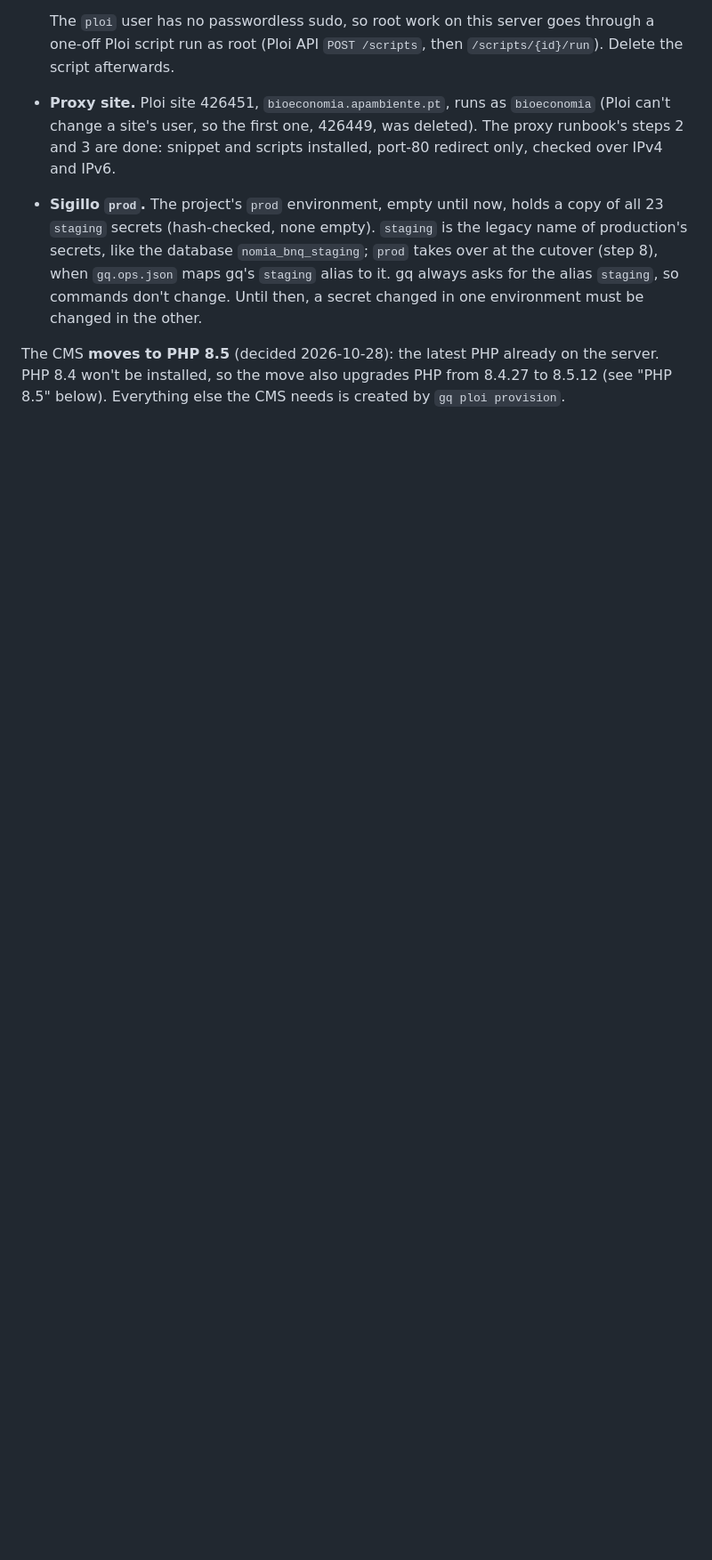
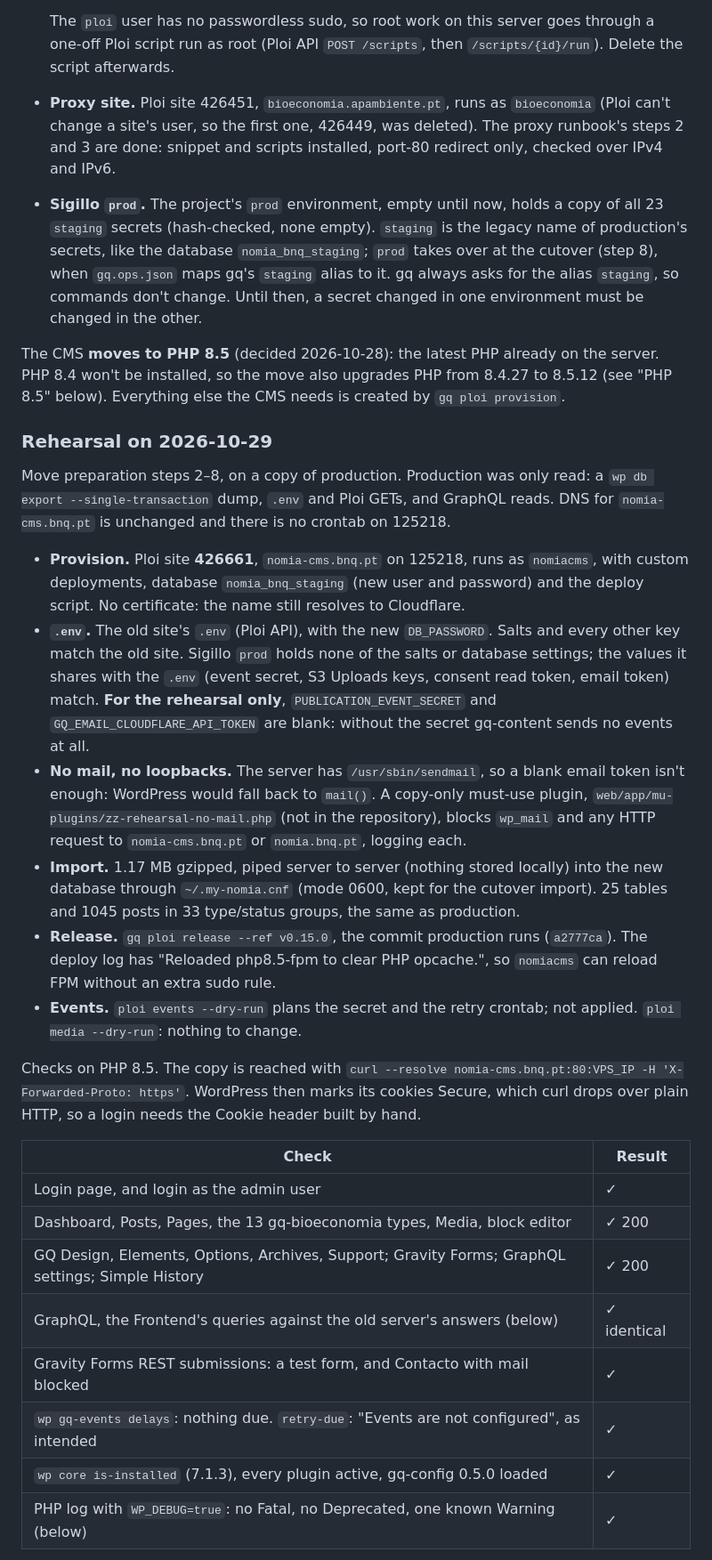
Before and after one commit to Quick-Release/nomia-bnq, a Markdown page: docs/plans/apa-harica-proxy-and-cms-move.md, the part around one of its changes. Shown at 89% size. Drawn GitHub-style; blank space fills up the shorter version.

```diff
--- a/docs/plans/apa-harica-proxy-and-cms-move.md
+++ b/docs/plans/apa-harica-proxy-and-cms-move.md
@@ -86,3 +87,53 @@ The CMS **moves to PHP 8.5** (decided 2026-10-28): the latest PHP already on
 the server. PHP 8.4 won't be installed, so the move also upgrades PHP from
 8.4.27 to 8.5.12 (see "PHP 8.5" below). Everything else the CMS needs is
 created by `gq ploi provision`.
+
+### Rehearsal on 2026-10-29
+
+Move preparation steps 2–8, on a copy of production. Production was only
+read: a `wp db export --single-transaction` dump, `.env` and Ploi GETs, and
+GraphQL reads. DNS for `nomia-cms.bnq.pt` is unchanged and there is no
+crontab on 125218.
+
+- **Provision.** Ploi site **426661**, `nomia-cms.bnq.pt` on 125218, runs as
+  `nomiacms`, with custom deployments, database `nomia_bnq_staging` (new
+  user and password) and the deploy script. No certificate: the name still
+  resolves to Cloudflare.
+- **`.env`.** The old site's `.env` (Ploi API), with the new `DB_PASSWORD`.
+  Salts and every other key match the old site. Sigillo `prod` holds none of
+  the salts or database settings; the values it shares with the `.env`
+  (event secret, S3 Uploads keys, consent read token, email token) match.
+  **For the rehearsal only**, `PUBLICATION_EVENT_SECRET` and
+  `GQ_EMAIL_CLOUDFLARE_API_TOKEN` are blank: without the secret gq-content
+  sends no events at all.
+- **No mail, no loopbacks.** The server has `/usr/sbin/sendmail`, so a blank
+  email token isn't enough: WordPress would fall back to `mail()`. A
+  copy-only must-use plugin, `web/app/mu-plugins/zz-rehearsal-no-mail.php`
+  (not in the repository), blocks `wp_mail` and any HTTP request to
+  `nomia-cms.bnq.pt` or `nomia.bnq.pt`, logging each.
+- **Import.** 1.17 MB gzipped, piped server to server (nothing stored
+  locally) into the new database through `~/.my-nomia.cnf` (mode 0600, kept
+  for the cutover import). 25 tables and 1045 posts in 33 type/status
+  groups, the same as production.
+- **Release.** `gq ploi release --ref v0.15.0`, the commit production runs
+  (`a2777ca`). The deploy log has "Reloaded php8.5-fpm to clear PHP
+  opcache.", so `nomiacms` can reload FPM without an extra sudo rule.
+- **Events.** `ploi events --dry-run` plans the secret and the retry
+  crontab; not applied. `ploi media --dry-run`: nothing to change.
+
+Checks on PHP 8.5. The copy is reached with
+`curl --resolve nomia-cms.bnq.pt:80:VPS_IP -H 'X-Forwarded-Proto: https'`.
+WordPress then marks its cookies Secure, which curl drops over plain HTTP, so
+a login needs the Cookie header built by hand.
+
+| Check                                                                                            | Result      |
+| ------------------------------------------------------------------------------------------------ | ----------- |
+| Login page, and login as the admin user                                                          | ✓           |
+| Dashboard, Posts, Pages, the 13 gq-bioeconomia types, Media, block editor                        | ✓ 200       |
+| GQ Design, Elements, Options, Archives, Support; Gravity Forms; GraphQL settings; Simple History | ✓ 200       |
+| GraphQL, the Frontend's queries against the old server's answers (below)                         | ✓ identical |
+| Gravity Forms REST submissions: a test form, and Contacto with mail blocked                      | ✓           |
+| `wp gq-events delays`: nothing due. `retry-due`: "Events are not configured", as intended        | ✓           |
+| `wp core is-installed` (7.1.3), every plugin active, gq-config 0.5.0 loaded                      | ✓           |
+| PHP log with `WP_DEBUG=true`: no Fatal, no Deprecated, one known Warning (below)                 | ✓           |
+
```
Also changed, not shown: other parts of docs/plans/apa-harica-proxy-and-cms-move.md (+38 -5 lines).
